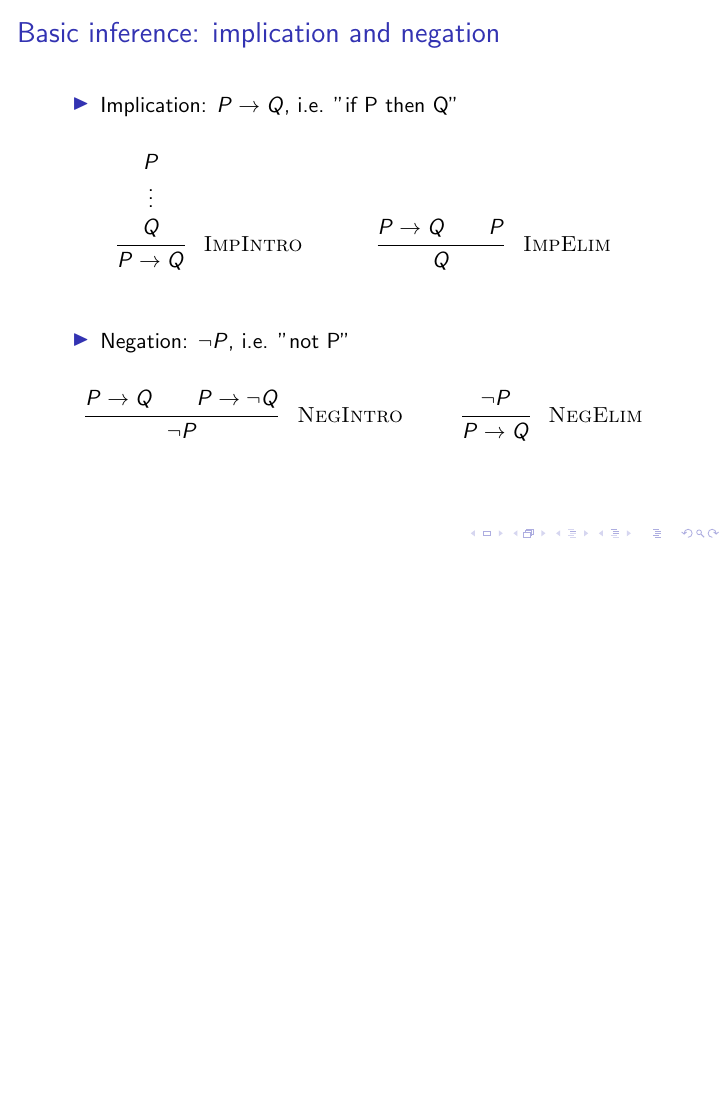
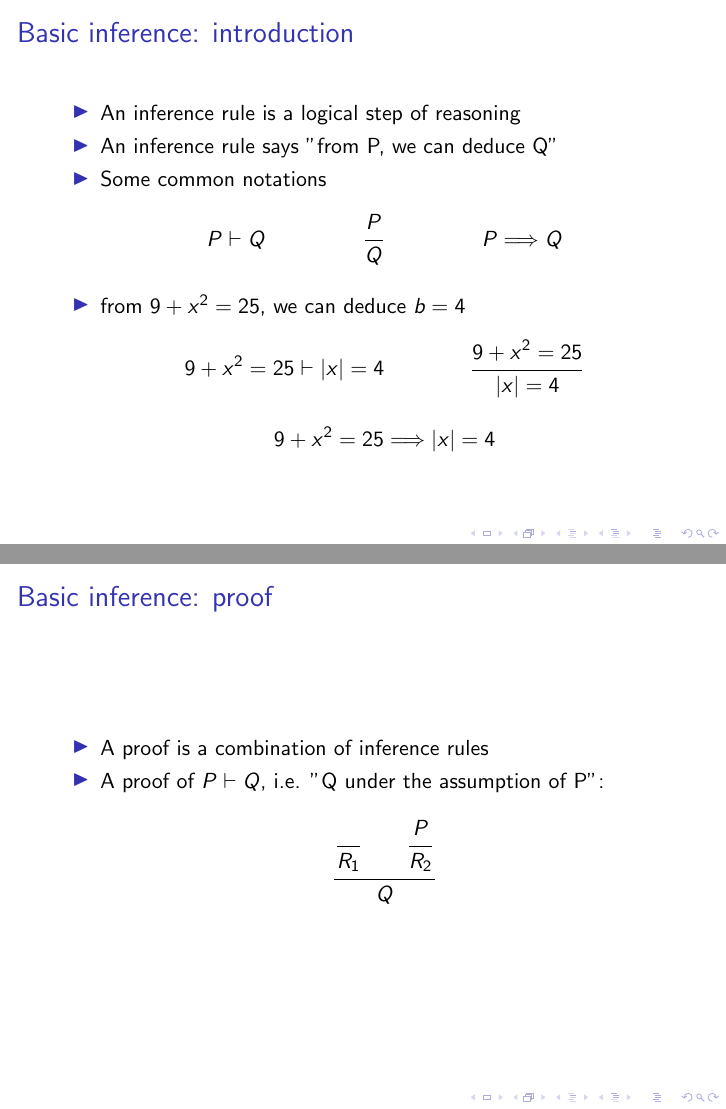
Before and after one commit to resin-studio/398T, LaTeX slides (lecture.tex, which reads intro.tex): page 2 of 9 before the commit and pages 2 and 3 of 11 after it, the two joined at a grey line, the shorter picture padded with empty space. Compiled offline with pdfLaTeX.

Commit message:
update intro

```diff
--- a/intro.tex
+++ b/intro.tex
@@ -1,3 +1,59 @@
+\begin{frame}
+  \frametitle{Basic inference: introduction}
+
+
+  \begin{itemize}
+    \item An inference rule is a logical step of reasoning
+    \item An inference rule says "from P, we can deduce Q"
+    \item Some common notations
+    \begin{mathpar}
+      P \vdash Q
+
+      \inferrule{P}{Q}
+
+      P \Longrightarrow Q
+    \end{mathpar}
+
+    \item from \(9 + x^2 = 25\), we can deduce \(b = 4\)
+    \begin{mathpar}
+      9 + x^2 = 25 \vdash |x| = 4
+
+      \inferrule
+        {9 + x^2 = 25}
+        {|x| = 4}
+
+      9 + x^2 = 25 \Longrightarrow |x| = 4
+    \end{mathpar}
+  \end{itemize}
+
+
+\end{frame}
+
+\begin{frame}
+  \frametitle{Basic inference: proof}
+
+
+  \begin{itemize}
+    \item A proof is a combination of inference rules
+    \item A proof of \(P \vdash Q\), i.e. "Q under the assumption of P":
+    \begin{mathpar}
+      \inferrule
+        {
+          \inferrule
+            { }
+            {R_1}
+          \\
+          \inferrule
+            {P}
+            {R_2}
+        }
+        {Q}
+    \end{mathpar}
+  \end{itemize}
+
+
+\end{frame}
+
 \begin{frame}
   \frametitle{Basic inference: implication and negation}
 
```
